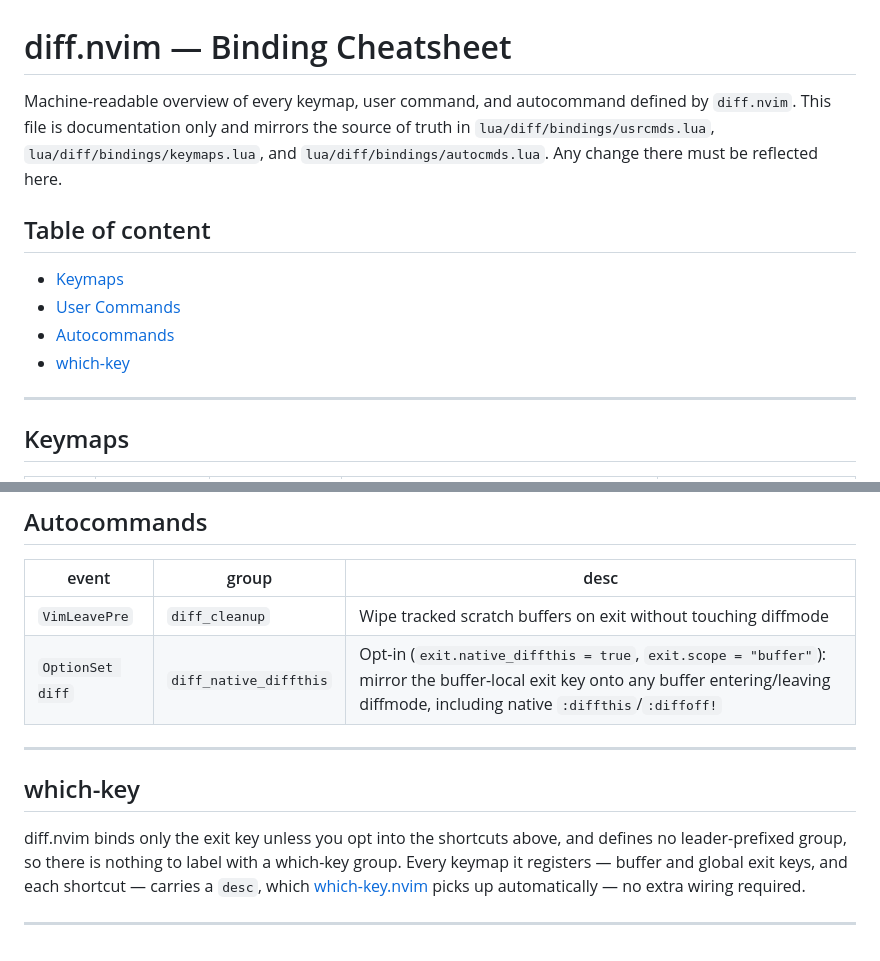
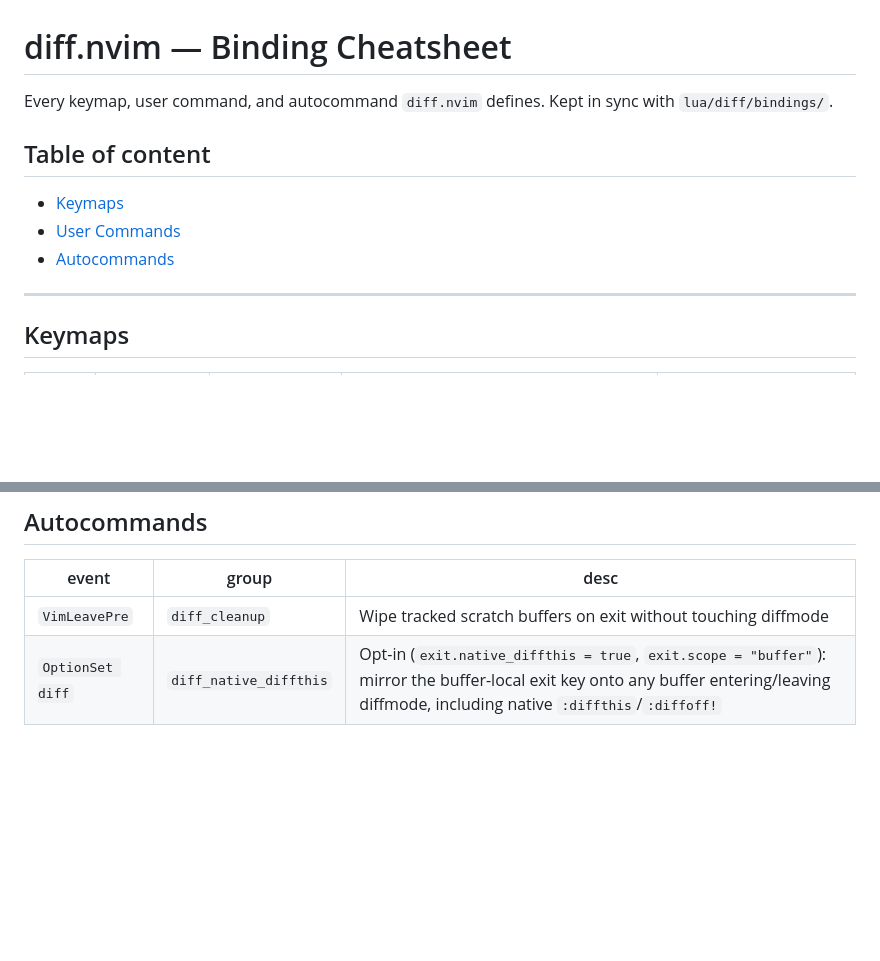
Before and after one commit to StefanBartl/diff.nvim, a Markdown page: docs/BINDINGS.md, 2 parts joined by grey strips. GitHub-like rendering; blank space fills up the shorter version.

Commit message:
docs(bindings): drop which-key justification section and machine-readable framing

```diff
--- a/docs/BINDINGS.md
+++ b/docs/BINDINGS.md
@@ -1,13 +1,12 @@
 # diff.nvim — Binding Cheatsheet
 
-Machine-readable overview of every keymap, user command, and autocommand defined by `diff.nvim`. This file is documentation only and mirrors the source of truth in `lua/diff/bindings/usrcmds.lua`, `lua/diff/bindings/keymaps.lua`, and `lua/diff/bindings/autocmds.lua`. Any change there must be reflected here.
+Every keymap, user command, and autocommand `diff.nvim` defines. Kept in sync with `lua/diff/bindings/`.
 
 ## Table of content
 
   - [Keymaps](#keymaps)
   - [User Commands](#user-commands)
   - [Autocommands](#autocommands)
-  - [which-key](#which-key)
 
 ---
 
@@ -79,16 +78,3 @@ Note: the command name column shows the default; every command is renameable via
 | --- | --- | --- |
 | `VimLeavePre` | `diff_cleanup` | Wipe tracked scratch buffers on exit without touching diffmode |
 | `OptionSet diff` | `diff_native_diffthis` | Opt-in (`exit.native_diffthis = true`, `exit.scope = "buffer"`): mirror the buffer-local exit key onto any buffer entering/leaving diffmode, including native `:diffthis`/`:diffoff!` |
-
----
-
-## which-key
-
-diff.nvim binds only the exit key unless you opt into the shortcuts above,
-and defines no leader-prefixed group, so there is nothing to label with a
-which-key group. Every keymap it registers — buffer and global exit keys, and
-each shortcut — carries a `desc`, which
-[which-key.nvim](https://github.com/folke/which-key.nvim) picks up
-automatically — no extra wiring required.
-
----
```
